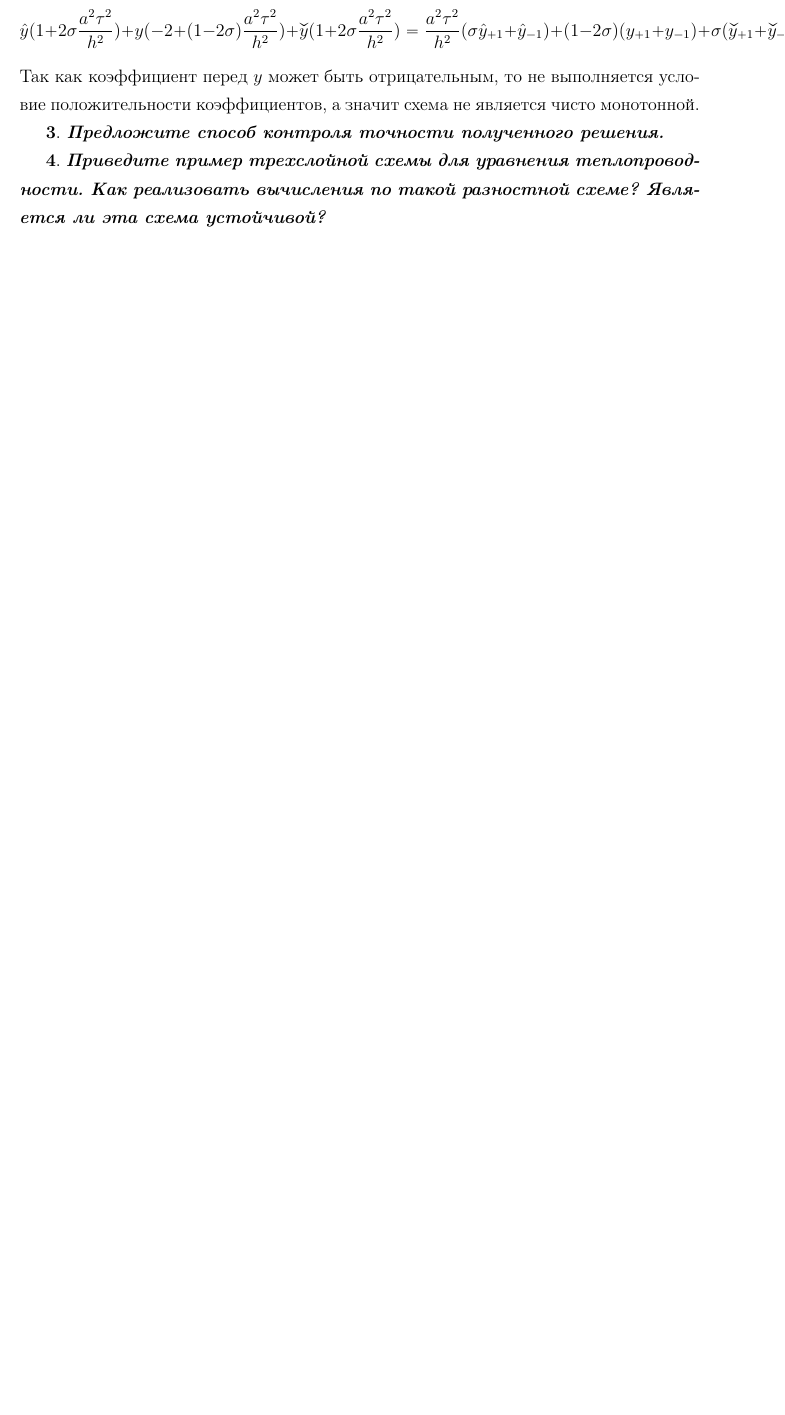
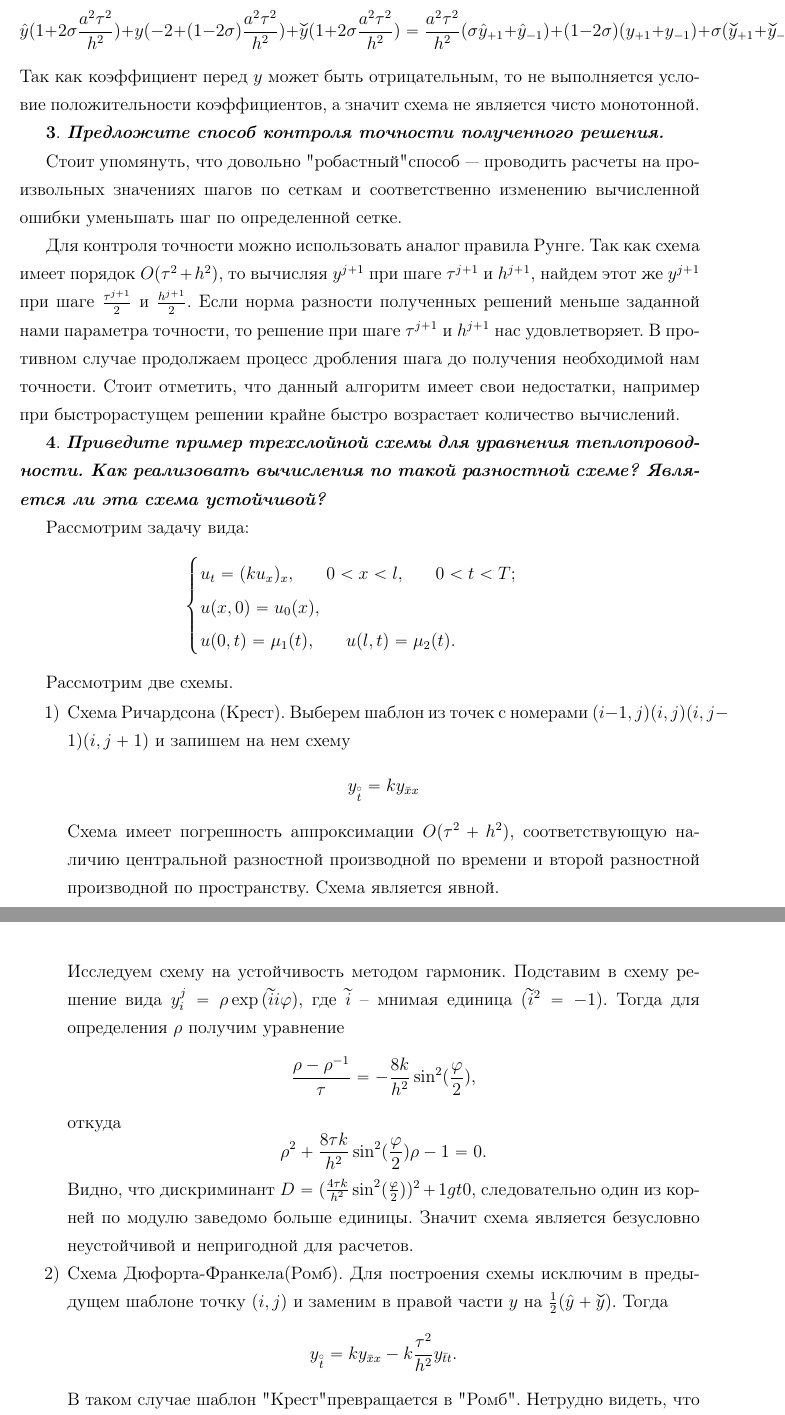
Before and after one commit to GercKLIM/Numerical_Methods_LAB3, a LaTeX document (QuastionReport/Report_LAB3.tex): part of page 5 of 6 before the commit and two parts of pages 5 and 6 of 7 after it, the two joined at a grey line, cut so that both start at the same text, the shorter picture padded with empty space. Compiled offline with pdfLaTeX.

Commit message:
- Ответил на контрольные вопросы

```diff
--- a/QuastionReport/Report_LAB3.tex
+++ b/QuastionReport/Report_LAB3.tex
@@ -225,6 +225,47 @@
 
 	\quastion{Предложите способ контроля точности полученного решения.}
 
+	Стоит упомянуть, что довольно "робастный" способ --- проводить расчеты на произвольных значениях шагов по сеткам и соответственно изменению вычисленной ошибки уменьшать шаг по определенной сетке.
+
+	Для контроля точности можно использовать аналог правила Рунге. Так как схема имеет порядок $O(\tau^2 + h^2)$, то вычисляя $y^{j+1}$ при шаге $\tau^{j+1}$ и $h^{j+1}$, найдем этот же $y^{j+1}$ при шаге $\frac{\tau^{j+1}}{2}$ и $\frac{h^{j+1}}{2}$. Если норма разности полученных решений меньше заданной нами параметра точности, то решение при шаге $\tau^{j+1}$ и $h^{j+1}$ нас удовлетворяет. В противном случае продолжаем процесс дробления шага до получения необходимой нам точности. Стоит отметить, что данный алгоритм имеет свои недостатки, например при быстрорастущем решении крайне быстро возрастает количество вычислений.
+
+
+
 
 	\quastion{Приведите пример трехслойной схемы для уравнения теплопроводности. Как реализовать вычисления по такой разностной схеме? Является ли эта схема устойчивой?}
 
+	Рассмотрим задачу вида:
+	\[
+	\begin{cases}
+		u_t = (ku_x)_x, \phantom{xxx} 0<x<l, \phantom{xxx} 0<t<T; \\
+		u(x,0) = u_0(x), \\
+		u(0,t)=\mu_1(t), \phantom{xxx} u(l,t)=\mu_2(t).
+	\end{cases}
+	\]
+
+	Рассмотрим две схемы.
+	\begin{enumerate}
+		\item Схема Ричардсона (Крест).
+		Выберем шаблон из точек с номерами $(i-1,j)(i, j)(i, j-1)(i, j+1)$ и запишем на нем схему
+		\begin{equation*}
+			y_{\pon{t}} = k y_{\bar{x}x}
+		\end{equation*}
+		Схема имеет погрешность аппроксимации $O(\tau^2 + h^2)$, соответствующую наличию центральной разностной производной по времени и второй разностной производной по пространству. Схема является явной.
+
+		Исследуем схему на устойчивость методом гармоник. Подставим в схему решение вида $y_i^j = \rho \exp{(\widetilde{i} i \phi)}$, где $\widetilde{i}$ -- мнимая единица ($\widetilde{i}^2 = -1$). Тогда для определения $\rho$ получим уравнение
+		\begin{equation*}
+			\frac{\rho-\rho^{-1}}{\tau} = -\frac{8k}{h^2}\sin^2(\frac{\phi}{2}),
+		\end{equation*}
+		откуда
+		\begin{equation*}
+		\rho^2 + \frac{8\tau k}{h^2} \sin^2(\frac{\phi}{2}) \rho - 1 = 0.
+		\end{equation*}
+		Видно, что дискриминант $D = (\frac{4\tau k}{h^2} \sin^2(\frac{\phi}{2}))^2 + 1 gt 0$, следовательно один из корней по модулю заведомо больше единицы. Значит схема является безусловно неустойчивой и непригодной для расчетов.
+		\item Cхема Дюфорта-Франкела(Ромб).
+		Для построения схемы исключим в предыдущем шаблоне точку $(i, j)$ и заменим в правой части $y$ на $\frac{1}{2}(\hat{y} + \down{y})$. Тогда
+		\begin{equation*}
+			y_{\pon{t}} = k y_{\bar{x}x} - k \frac{\tau^2}{h^2} y_{\bar{t}t}.
+		\end{equation*}
+		В таком случае шаблон "Крест" превращается в "Ромб". Нетрудно видеть, что погрешность аппроксимации данной схемы есть величина $O(\tau^2 + h^2 + \frac{tau^2}{h^2})$, то есть является условной. Для обеспечения сходимости параметры $\tau$ и $h$ должны стремится к нулю так, чтобы $\frac{\tau}{h} \to 0$.
+		Исследуем схему на устойчивость методом гармоник. Подставим в схему решение вида $y_i^j = \rho \exp{(\widetilde{i} i \phi)}$, где $\widetilde{i}$ -- мнимая единица ($\widetilde{i}^2 = -1$). Тогда для определения $\rho$ получим уравнение
+		\begin{equation*}
```
Also changed, not shown: QuastionReport/Report_LAB3.pdf, QuastionReport/Report_LAB3.tex (11 more changed lines).
